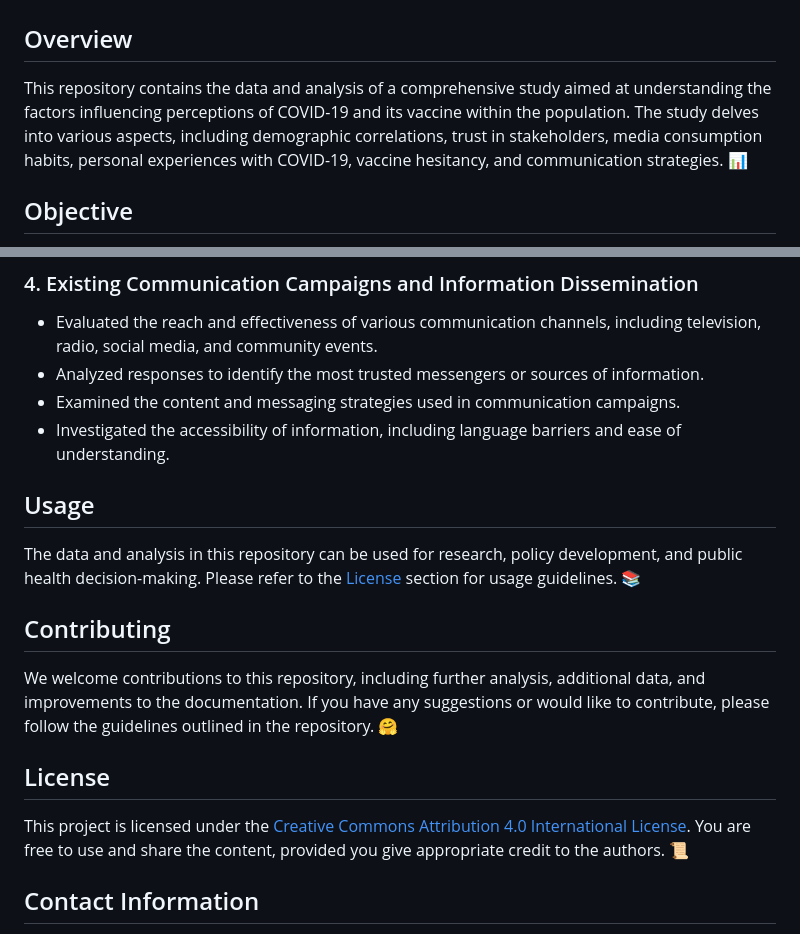
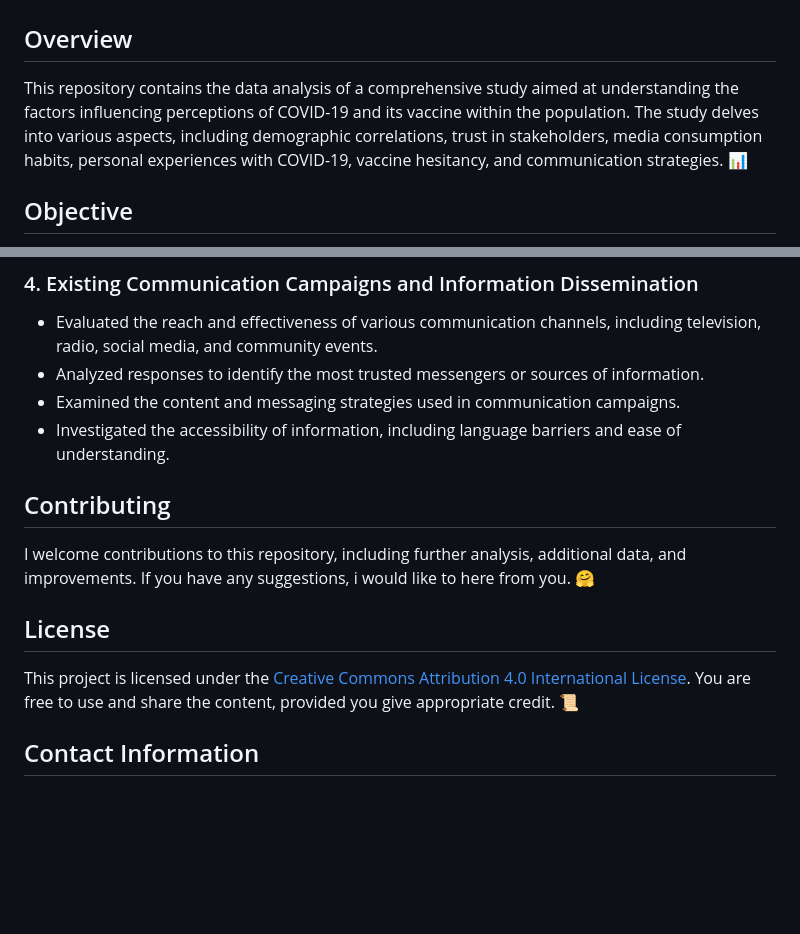
Before and after one commit to africanobyamugisha/Behavioral-COVID19-Analysis, a Markdown page: README.md, 2 parts joined by grey strips. Drawn GitHub-style; blank space fills up the shorter version.

```diff
--- a/README.md
+++ b/README.md
@@ -2,7 +2,7 @@
 ## **View Interactive Analysis [HERE](https://africanobyamugisha.github.io/Behavioral-COVID19-Analysis)**
 
 ## Overview
-This repository contains the data and analysis of a comprehensive study aimed at understanding the factors influencing perceptions of COVID-19 and its vaccine within the population. The study delves into various aspects, including demographic correlations, trust in stakeholders, media consumption habits, personal experiences with COVID-19, vaccine hesitancy, and communication strategies. 📊
+This repository contains the data analysis of a comprehensive study aimed at understanding the factors influencing perceptions of COVID-19 and its vaccine within the population. The study delves into various aspects, including demographic correlations, trust in stakeholders, media consumption habits, personal experiences with COVID-19, vaccine hesitancy, and communication strategies. 📊
 
 ## Objective
 The primary objective of this analysis is to gain insights into the factors that contribute to perceptions of COVID-19 and the COVID-19 vaccine. Through a detailed examination of data, we aim to provide a comprehensive view of public sentiment, which can be valuable for policymakers and healthcare professionals. 🎯
@@ -57,14 +57,12 @@ The data was collected from a survey, gathering responses on various aspects rel
 - Examined the content and messaging strategies used in communication campaigns.
 - Investigated the accessibility of information, including language barriers and ease of understanding.
 
-## Usage
-The data and analysis in this repository can be used for research, policy development, and public health decision-making. Please refer to the [License](#license) section for usage guidelines. 📚
 
 ## Contributing
-We welcome contributions to this repository, including further analysis, additional data, and improvements to the documentation. If you have any suggestions or would like to contribute, please follow the guidelines outlined in the repository. 🤗
+I welcome contributions to this repository, including further analysis, additional data, and improvements. If you have any suggestions, i would like to here from you. 🤗
 
 ## License
-This project is licensed under the [Creative Commons Attribution 4.0 International License](https://creativecommons.org/licenses/by/4.0/). You are free to use and share the content, provided you give appropriate credit to the authors. 📜
+This project is licensed under the [Creative Commons Attribution 4.0 International License](https://creativecommons.org/licenses/by/4.0/). You are free to use and share the content, provided you give appropriate credit. 📜
 
 ## Contact Information
 - LinkedIn: [My LinkedIn Profile](https://www.linkedin.com/in/africanobyamugisha)
```
